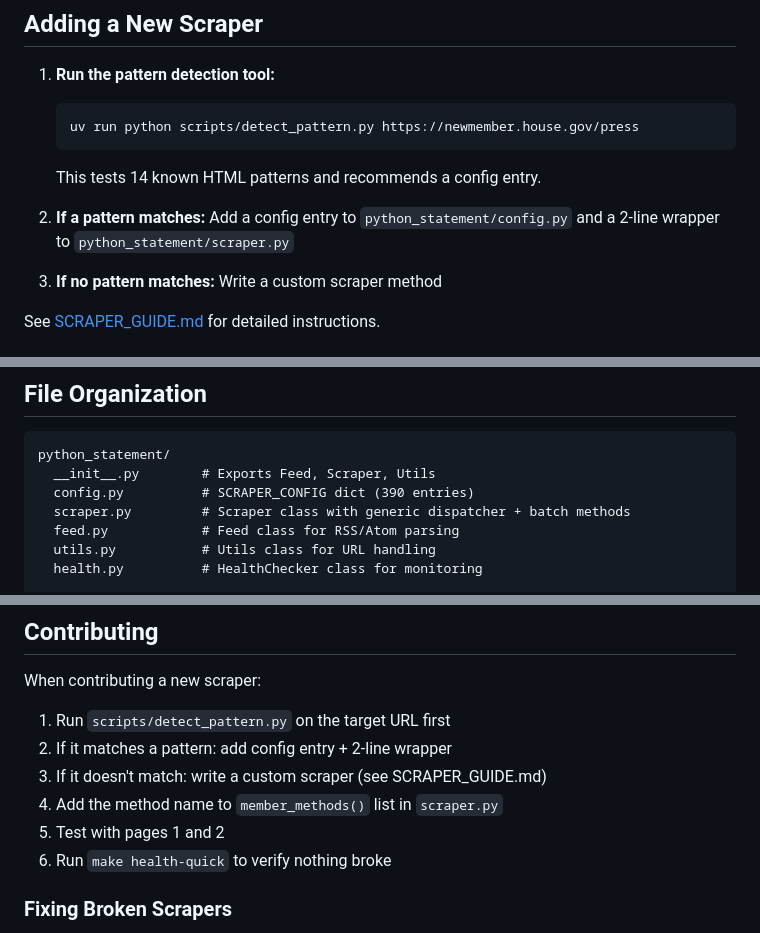
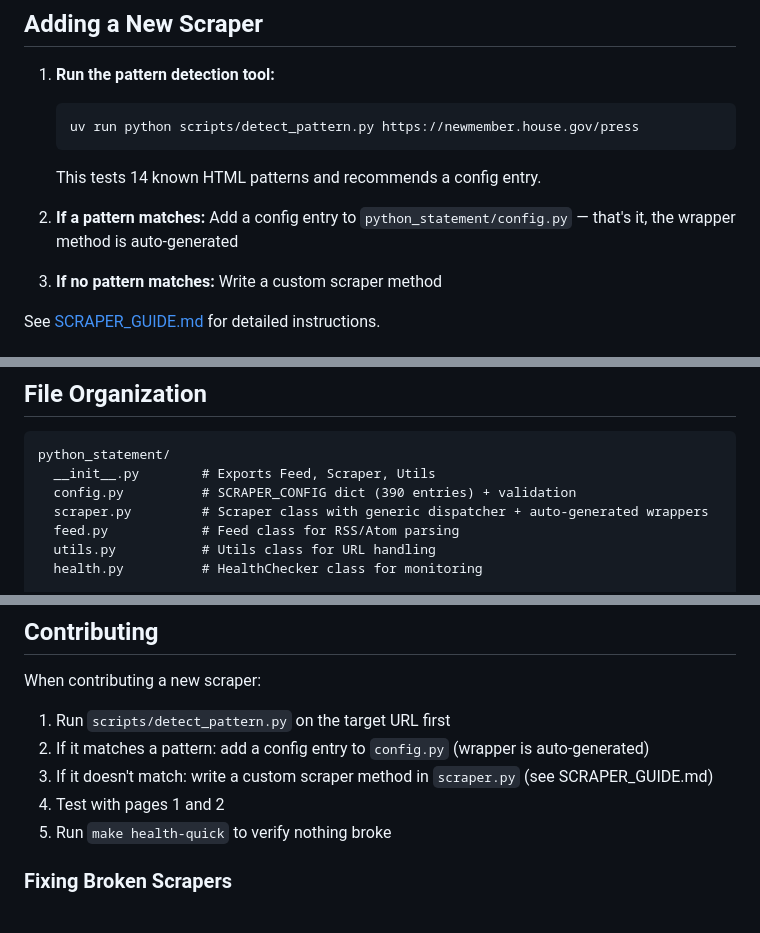
Before and after one commit to dwillis/python-statement, a Markdown page: README.md, 3 parts joined by grey strips. Rendered like a GitHub page.

````diff
--- a/README.md
+++ b/README.md
@@ -122,7 +122,7 @@ There are two configuration approaches:
    ```
    This tests 14 known HTML patterns and recommends a config entry.
 
-2. **If a pattern matches:** Add a config entry to `python_statement/config.py` and a 2-line wrapper to `python_statement/scraper.py`
+2. **If a pattern matches:** Add a config entry to `python_statement/config.py` — that's it, the wrapper method is auto-generated
 
 3. **If no pattern matches:** Write a custom scraper method
 
@@ -169,8 +169,8 @@ Each press release is returned as a dictionary:
 ```
 python_statement/
   __init__.py        # Exports Feed, Scraper, Utils
-  config.py          # SCRAPER_CONFIG dict (390 entries)
-  scraper.py         # Scraper class with generic dispatcher + batch methods
+  config.py          # SCRAPER_CONFIG dict (390 entries) + validation
+  scraper.py         # Scraper class with generic dispatcher + auto-generated wrappers
   feed.py            # Feed class for RSS/Atom parsing
   utils.py           # Utils class for URL handling
   health.py          # HealthChecker class for monitoring
@@ -203,10 +203,9 @@ make clean                # Clean build artifacts
 When contributing a new scraper:
 
 1. Run `scripts/detect_pattern.py` on the target URL first
-2. If it matches a pattern: add config entry + 2-line wrapper
-3. If it doesn't match: write a custom scraper (see SCRAPER_GUIDE.md)
-4. Add the method name to `member_methods()` list in `scraper.py`
-5. Test with pages 1 and 2
+2. If it matches a pattern: add a config entry to `config.py` (wrapper is auto-generated)
+3. If it doesn't match: write a custom scraper method in `scraper.py` (see SCRAPER_GUIDE.md)
+4. Test with pages 1 and 2
 6. Run `make health-quick` to verify nothing broke
 
 ### Fixing Broken Scrapers
````
Also changed, not shown: CLAUDE.md (+8 -14 lines), SCRAPER_GUIDE.md (+2 -13 lines).
